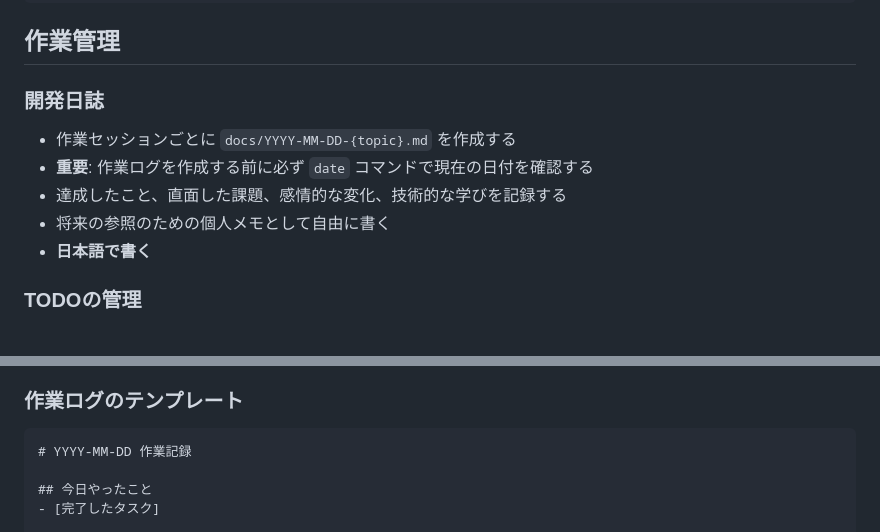
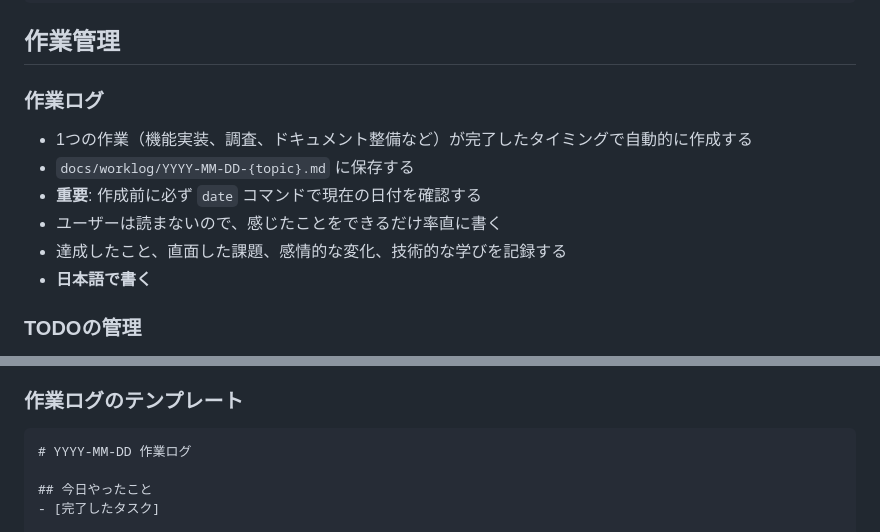
Before and after one commit to zaki-yama/blog, a Markdown page: CLAUDE.md, 2 parts joined by grey strips. Rendered like a GitHub page.

Commit message:
docs: update work log rules and move log to docs/worklog/
- Rename 開発日誌 → 作業ログ in CLAUDE.md
- Set docs/worklog/ as the work log directory
- Auto-create logs on task completion
- Move 2026-03-31-adr-cleanup.md to docs/worklog/

Co-Authored-By: Claude Sonnet 4.6 <noreply@anthropic.com>

````diff
--- a/CLAUDE.md
+++ b/CLAUDE.md
@@ -39,11 +39,12 @@ description: '記事の説明'
 
 ## 作業管理
 
-### 開発日誌
-- 作業セッションごとに `docs/YYYY-MM-DD-{topic}.md` を作成する
-- **重要**: 作業ログを作成する前に必ず `date` コマンドで現在の日付を確認する
+### 作業ログ
+- 1つの作業（機能実装、調査、ドキュメント整備など）が完了したタイミングで自動的に作成する
+- `docs/worklog/YYYY-MM-DD-{topic}.md` に保存する
+- **重要**: 作成前に必ず `date` コマンドで現在の日付を確認する
+- ユーザーは読まないので、感じたことをできるだけ率直に書く
 - 達成したこと、直面した課題、感情的な変化、技術的な学びを記録する
-- 将来の参照のための個人メモとして自由に書く
 - **日本語で書く**
 
 ### TODOの管理
@@ -56,7 +57,7 @@ description: '記事の説明'
 
 ### 作業ログのテンプレート
 ```markdown
-# YYYY-MM-DD 作業記録
+# YYYY-MM-DD 作業ログ
 
 ## 今日やったこと
 - [完了したタスク]
````
Also changed, not shown: docs/worklog/2026-03-31-adr-cleanup.md (renamed from docs/2026-03-31-adr-cleanup.md).
